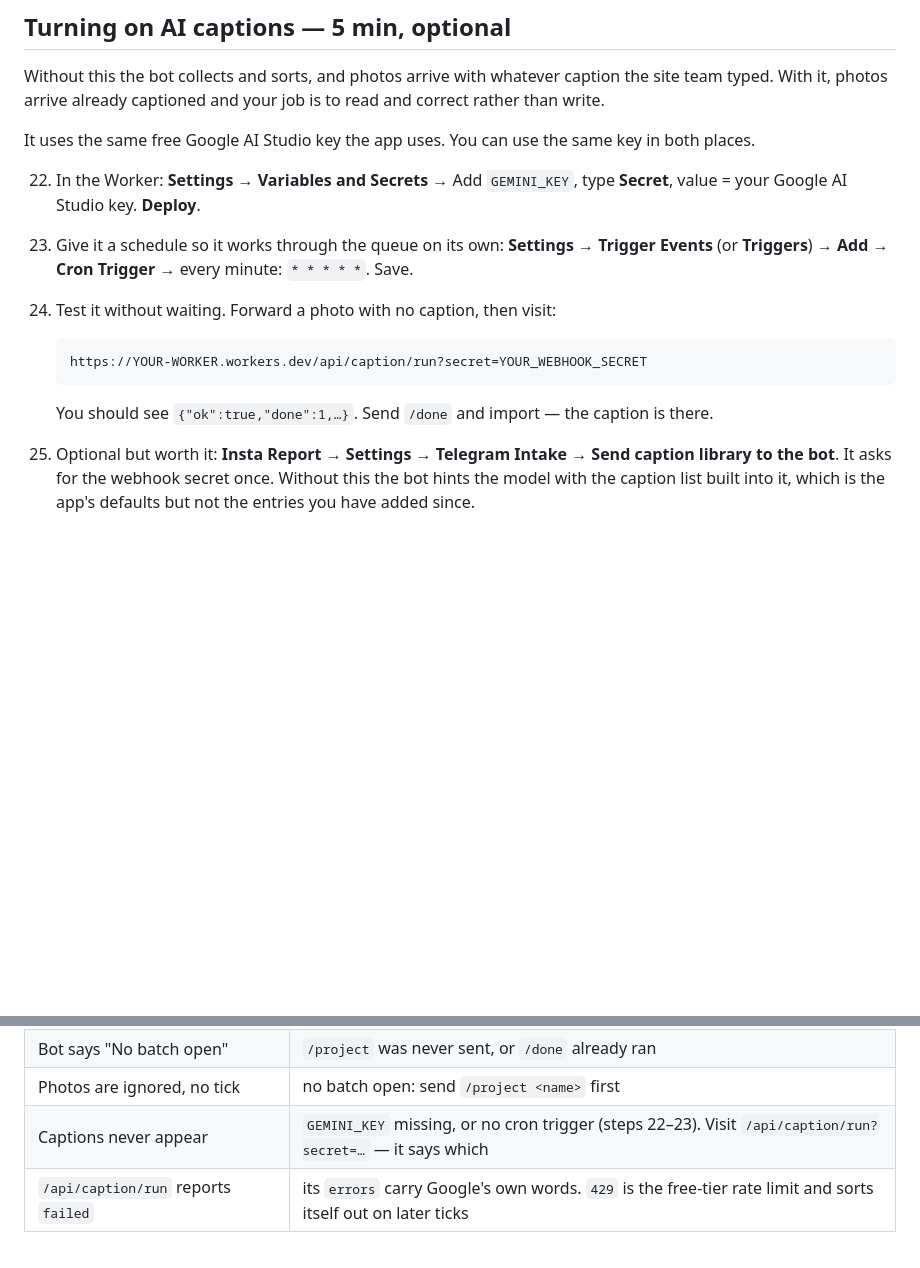
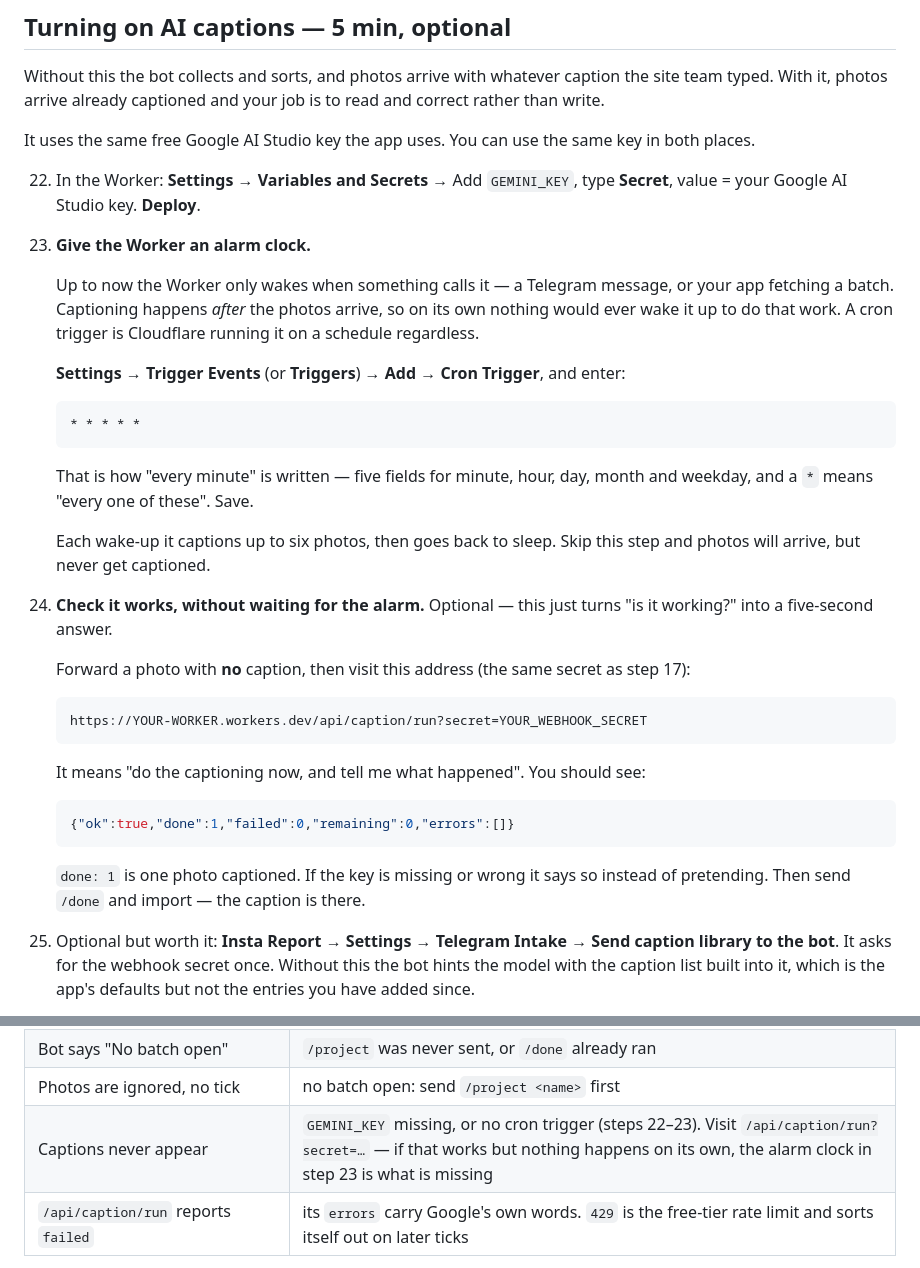
Before and after one commit to ailpro1/def-rpt, a Markdown page: worker/SETUP.md, 2 parts joined by grey strips. Rendered like a GitHub page; blank space fills up the shorter version.

Commit message:
Explain the cron trigger instead of naming it
Steps 23 and 24 assumed the reader knew what a cron trigger is and what a test
endpoint is for, which is exactly the knowledge the guide is supposed to not
assume. They now say what each is in plain terms — an alarm clock for a Worker
that otherwise only wakes when something calls it, and a button that answers "is
this working?" in five seconds — what the five stars mean, what a good reply
looks like, and what happens if the step is skipped.

Co-Authored-By: Claude Opus 5 <noreply@anthropic.com>
Claude-Session: https://claude.ai/code/session_01JuctWo6fqNyQ6qYitrBtd4

````diff
--- a/worker/SETUP.md
+++ b/worker/SETUP.md
@@ -145,18 +145,44 @@ key in both places.
 22. In the Worker: **Settings** → **Variables and Secrets** → Add
     `GEMINI_KEY`, type **Secret**, value = your Google AI Studio key. **Deploy**.
 
-23. Give it a schedule so it works through the queue on its own:
+23. **Give the Worker an alarm clock.**
+
+    Up to now the Worker only wakes when something calls it — a Telegram
+    message, or your app fetching a batch. Captioning happens *after* the photos
+    arrive, so on its own nothing would ever wake it up to do that work. A cron
+    trigger is Cloudflare running it on a schedule regardless.
+
     **Settings** → **Trigger Events** (or **Triggers**) → **Add** → **Cron
-    Trigger** → every minute: `* * * * *`. Save.
+    Trigger**, and enter:
 
-24. Test it without waiting. Forward a photo with no caption, then visit:
+    ```
+    * * * * *
+    ```
+
+    That is how "every minute" is written — five fields for minute, hour, day,
+    month and weekday, and a `*` means "every one of these". Save.
+
+    Each wake-up it captions up to six photos, then goes back to sleep. Skip
+    this step and photos will arrive, but never get captioned.
+
+24. **Check it works, without waiting for the alarm.** Optional — this just
+    turns "is it working?" into a five-second answer.
+
+    Forward a photo with **no** caption, then visit this address (the same
+    secret as step 17):
 
     ```
     https://YOUR-WORKER.workers.dev/api/caption/run?secret=YOUR_WEBHOOK_SECRET
     ```
 
-    You should see `{"ok":true,"done":1,…}`. Send `/done` and import — the
-    caption is there.
+    It means "do the captioning now, and tell me what happened". You should see:
+
+    ```json
+    {"ok":true,"done":1,"failed":0,"remaining":0,"errors":[]}
+    ```
+
+    `done: 1` is one photo captioned. If the key is missing or wrong it says so
+    instead of pretending. Then send `/done` and import — the caption is there.
 
 25. Optional but worth it: **Insta Report → Settings → Telegram Intake → Send
     caption library to the bot**. It asks for the webhook secret once. Without
@@ -187,7 +213,7 @@ of it. Captioning failures are not fatal: that photo simply arrives blank.
 | App says "No batch with code…" | that batch was already imported — a batch is deleted once it lands — or the code is mistyped |
 | Bot says "No batch open" | `/project` was never sent, or `/done` already ran |
 | Photos are ignored, no tick | no batch open: send `/project <name>` first |
-| Captions never appear | `GEMINI_KEY` missing, or no cron trigger (steps 22–23). Visit `/api/caption/run?secret=…` — it says which |
+| Captions never appear | `GEMINI_KEY` missing, or no cron trigger (steps 22–23). Visit `/api/caption/run?secret=…` — if that works but nothing happens on its own, the alarm clock in step 23 is what is missing |
 | `/api/caption/run` reports `failed` | its `errors` carry Google's own words. `429` is the free-tier rate limit and sorts itself out on later ticks |
 
 **Reading a refusal.** It carries a `check` block describing what is stored —
````
